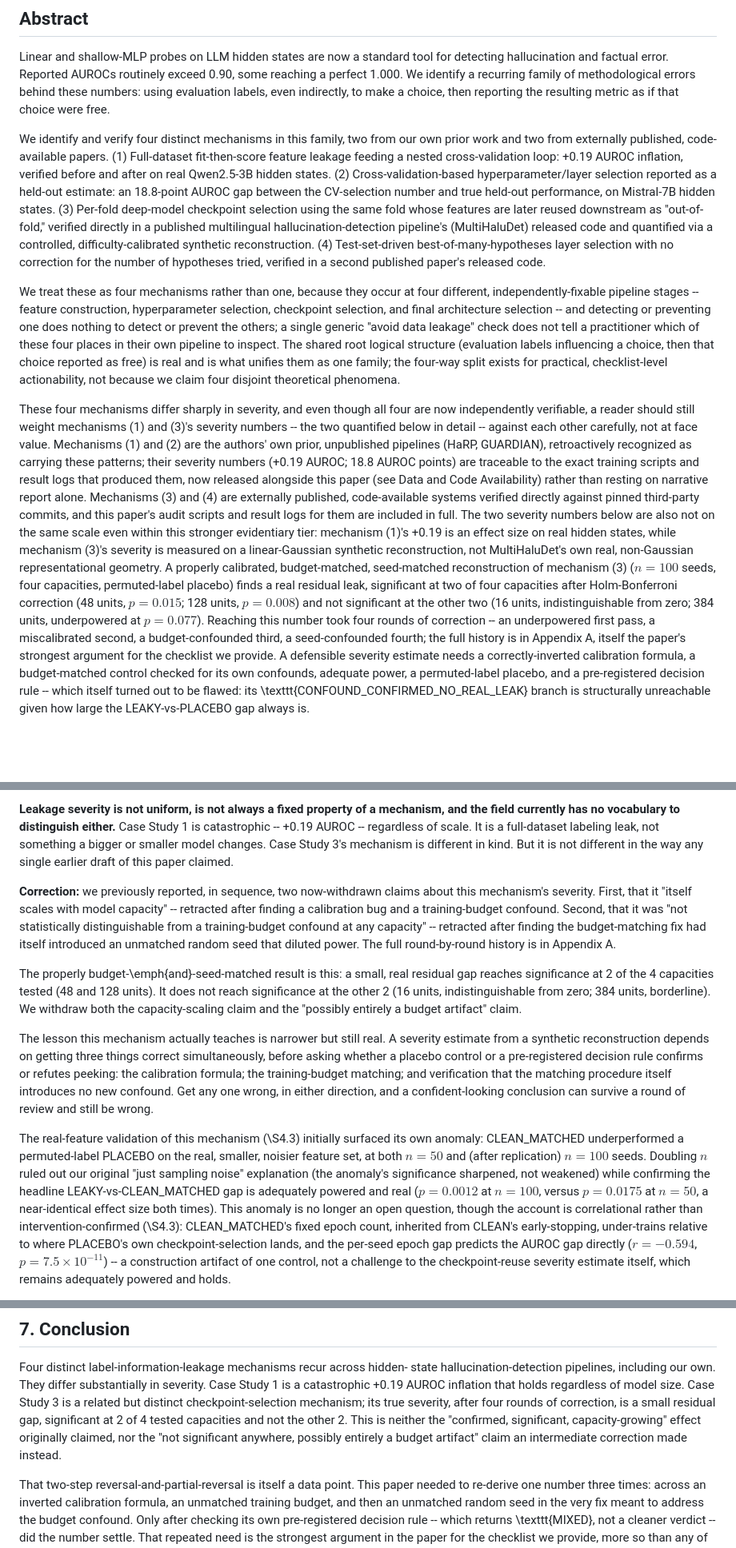
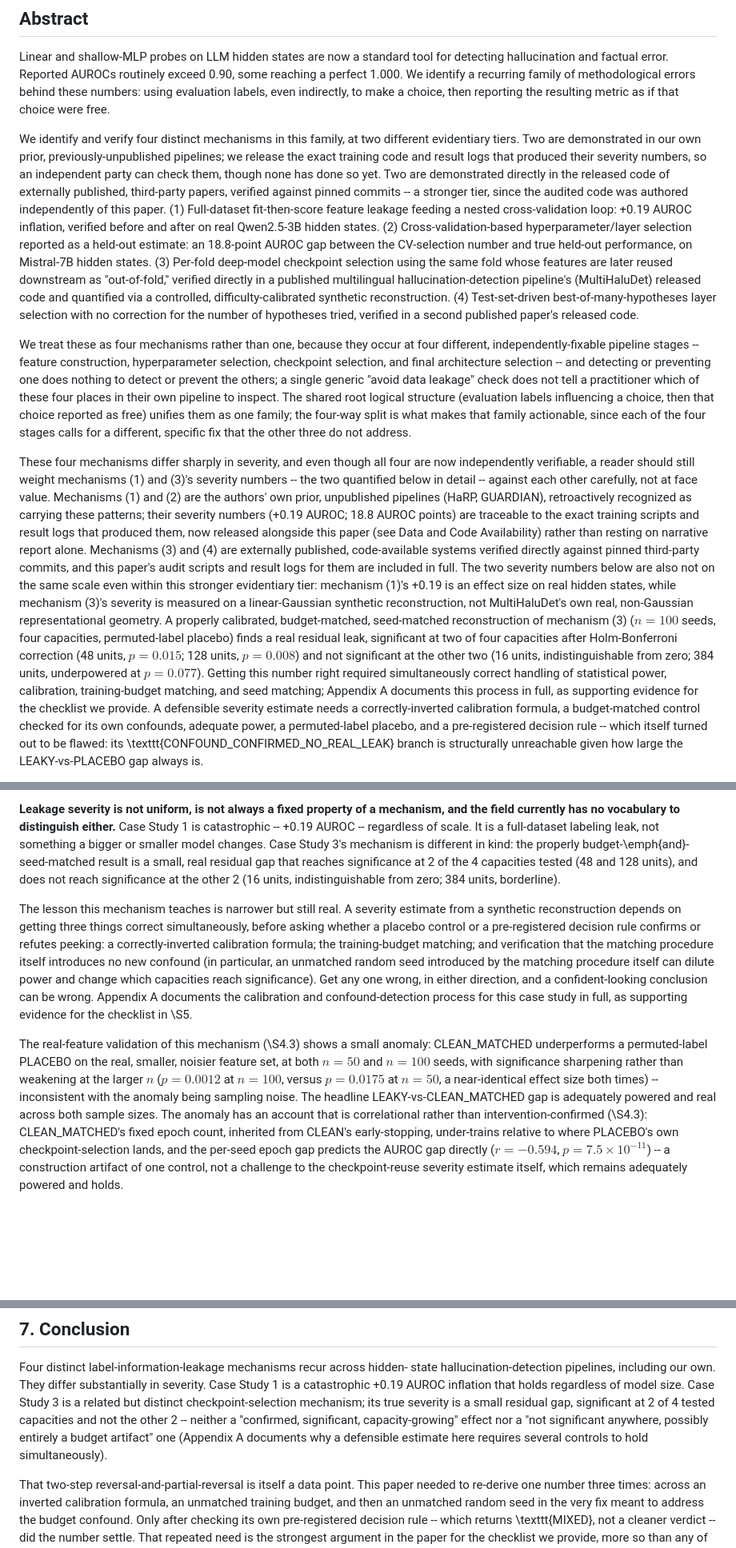
Before and after one commit to Lakshmi-Chakradhar-Vijayarao/leakage-audit, a Markdown page: draft/paper_draft.md, 3 parts joined by grey strips. Shown at 80% size. GitHub-like rendering; blank space fills up the shorter version.

```diff
--- a/draft/paper_draft.md
+++ b/draft/paper_draft.md
@@ -13,9 +13,14 @@ of methodological errors behind these numbers: using evaluation labels,
 even indirectly, to make a choice, then reporting the resulting metric as
 if that choice were free.
 
-We identify and verify four distinct mechanisms in this family, two from
-our own prior work and two from externally published, code-available
-papers. (1) Full-dataset fit-then-score feature leakage feeding a nested
+We identify and verify four distinct mechanisms in this family, at two
+different evidentiary tiers. Two are demonstrated in our own prior,
+previously-unpublished pipelines; we release the exact training code and
+result logs that produced their severity numbers, so an independent
+party can check them, though none has done so yet. Two are demonstrated
+directly in the released code of externally published, third-party
+papers, verified against pinned commits -- a stronger tier, since the
+audited code was authored independently of this paper. (1) Full-dataset fit-then-score feature leakage feeding a nested
 cross-validation loop: +0.19 AUROC inflation, verified before and after on
 real Qwen2.5-3B hidden states. (2) Cross-validation-based
 hyperparameter/layer selection reported as a held-out estimate: an
@@ -36,10 +41,10 @@ architecture selection -- and detecting or preventing one does nothing
 to detect or prevent the others; a single generic "avoid data leakage"
 check does not tell a practitioner which of these four places in their
 own pipeline to inspect. The shared root logical structure (evaluation
-labels influencing a choice, then that choice reported as free) is real
-and is what unifies them as one family; the four-way split exists for
-practical, checklist-level actionability, not because we claim four
-disjoint theoretical phenomena.
+labels influencing a choice, then that choice reported as free)
+unifies them as one family; the four-way split is what makes that
+family actionable, since each of the four stages calls for a different,
+specific fix that the other three do not address.
 
 These four mechanisms differ sharply in severity, and even though all
 four are now independently verifiable, a reader should still weight
@@ -64,10 +69,10 @@ seeds, four capacities, permuted-label placebo) finds a real residual
 leak, significant at two of four capacities after Holm-Bonferroni
 correction (48 units, $p=0.015$; 128 units, $p=0.008$) and not significant
 at the other two (16 units, indistinguishable from zero; 384 units,
-underpowered at $p=0.077$). Reaching this number took four rounds of
-correction -- an underpowered first pass, a miscalibrated second, a
-budget-confounded third, a seed-confounded fourth; the full history is in
-Appendix A, itself the paper's strongest argument for the checklist we
+underpowered at $p=0.077$). Getting this number right required
+simultaneously correct handling of statistical power, calibration,
+training-budget matching, and seed matching; Appendix A documents this
+process in full, as supporting evidence for the checklist we
 provide. A defensible severity estimate needs a correctly-inverted
 calibration formula, a budget-matched control checked for its own
 confounds, adequate power, a permuted-label placebo, and a
@@ -969,45 +966,36 @@ acknowledged as theoretically possible.
 mechanism, and the field currently has no vocabulary to distinguish
 either.** Case Study 1 is catastrophic -- +0.19 AUROC -- regardless of
 scale. It is a full-dataset labeling leak, not something a bigger or
-smaller model changes. Case Study 3's mechanism is different in kind.
-But it is not different in the way any single earlier draft of this
-paper claimed.
+smaller model changes. Case Study 3's mechanism is different in kind:
+the properly budget-\emph{and}-seed-matched result is a small,
+real residual gap that reaches significance at 2 of the 4 capacities tested
+(48 and 128 units), and does not reach significance at the other 2 (16
+units, indistinguishable from zero; 384 units, borderline).
 
-**Correction:** we previously reported, in
-sequence, two now-withdrawn claims about this mechanism's severity.
-First, that it "itself scales with model capacity" -- retracted after
-finding a calibration bug and a training-budget confound. Second,
-that it was "not statistically distinguishable from a training-budget
-confound at any capacity" -- retracted after finding the
-budget-matching fix had itself introduced an unmatched random seed that
-diluted power. The full round-by-round history is in Appendix A.
-
-The properly budget-\emph{and}-seed-matched result is this: a small,
-real residual gap reaches significance at 2 of the 4 capacities tested
-(48 and 128 units). It does not reach significance at the other 2 (16
-units, indistinguishable from zero; 384 units, borderline). We withdraw
-both the capacity-scaling claim and the "possibly entirely a budget
-artifact" claim.
-
-The lesson this mechanism actually teaches is narrower but still real. A
+The lesson this mechanism teaches is narrower but still real. A
 severity estimate from a synthetic reconstruction depends on getting
 three things correct simultaneously, before asking whether a placebo
 control or a pre-registered decision rule confirms or refutes peeking:
-the calibration formula; the training-budget matching; and verification
-that the matching procedure itself introduces no new confound. Get any
+a correctly-inverted calibration formula; the training-budget matching;
+and verification that the matching procedure itself introduces no new
+confound (in particular, an unmatched random seed introduced by the
+matching procedure itself can dilute power and change which capacities
+reach significance). Get any
 one wrong, in either direction, and a confident-looking conclusion can
-survive a round of review and still be wrong.
+be wrong. Appendix A documents the calibration and confound-detection
+process for this case study in full, as supporting evidence for the
+checklist in \S5.
 
-The real-feature validation of this mechanism (\S4.3) initially
-surfaced its own anomaly: CLEAN\_MATCHED underperformed a permuted-label
+The real-feature validation of this mechanism (\S4.3)
+shows a small anomaly: CLEAN\_MATCHED underperforms a permuted-label
 PLACEBO on the real, smaller, noisier feature set, at both $n=50$ and
-(after replication) $n=100$ seeds. Doubling $n$ ruled out our original
-"just sampling noise" explanation (the anomaly's significance
-sharpened, not weakened) while confirming the headline
-LEAKY-vs-CLEAN\_MATCHED gap is adequately powered and real ($p=0.0012$
+$n=100$ seeds, with significance sharpening rather than weakening at the
+larger $n$ ($p=0.0012$
 at $n=100$, versus $p=0.0175$ at $n=50$, a near-identical effect size
-both times). This anomaly is no longer an open question, though the
-account is correlational rather than intervention-confirmed (\S4.3):
+both times) -- inconsistent with the anomaly being sampling noise. The headline
+LEAKY-vs-CLEAN\_MATCHED gap is adequately powered and real across both
+sample sizes. The anomaly has an
+account that is correlational rather than intervention-confirmed (\S4.3):
 CLEAN\_MATCHED's fixed epoch count, inherited from
 CLEAN's early-stopping, under-trains relative to where PLACEBO's own
 checkpoint-selection lands, and the per-seed epoch gap predicts the
@@ -1043,12 +1031,13 @@ Four distinct label-information-leakage mechanisms recur across hidden-
 state hallucination-detection pipelines, including our own. They differ
 substantially in severity. Case Study 1 is a catastrophic +0.19 AUROC
 inflation that holds regardless of model size. Case Study 3 is a related
-but distinct checkpoint-selection mechanism; its true severity, after
-four rounds of correction, is a small residual gap, significant at 2 of
-4 tested capacities and not the other 2. This is neither the "confirmed,
-significant, capacity-growing" effect originally claimed, nor the "not
-significant anywhere, possibly entirely a budget artifact" claim an
-intermediate correction made instead.
+but distinct checkpoint-selection mechanism; its true severity is a small
+residual gap, significant at 2 of
+4 tested capacities and not the other 2 -- neither a "confirmed,
+significant, capacity-growing" effect nor a "not
+significant anywhere, possibly entirely a budget artifact" one (Appendix A
+documents why a defensible estimate here requires several controls to hold
+simultaneously).
 
 That two-step reversal-and-partial-reversal is itself a data point. This
 paper needed to re-derive one number three times: across an inverted
```
Also changed, not shown: other parts of draft/paper_draft.md (+48 -57 lines).
